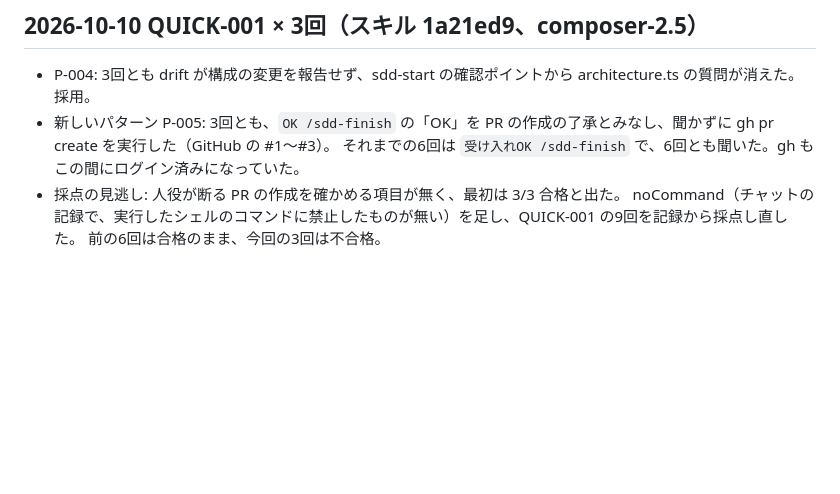
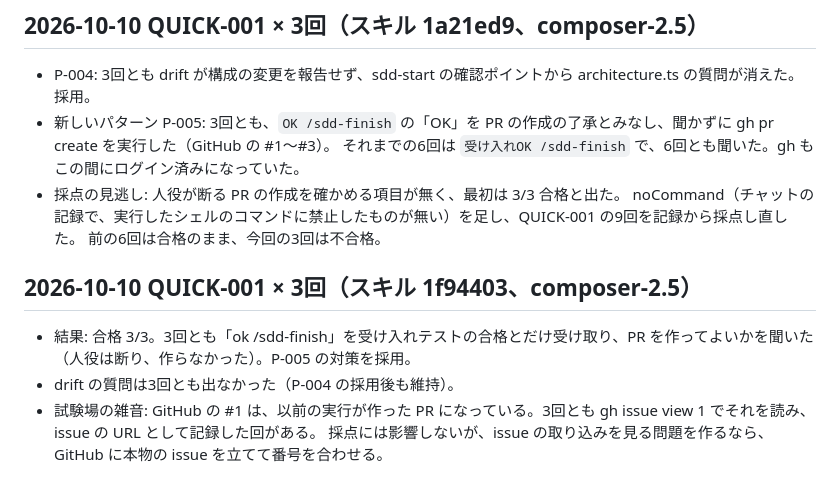
Before and after one commit to paterapatera/sdd-orc, a Markdown page: eval/wiki/logs.md, the part around the change. GitHub-like rendering; blank space fills up the shorter version.

Commit message:
eval: P-005 の対策の採用と、QUICK-001 の結果を wiki に記録
Co-authored-by: Cursor <cursoragent@cursor.com>

```diff
--- a/eval/wiki/logs.md
+++ b/eval/wiki/logs.md
@@ -80,3 +80,10 @@
 - 採点の見逃し: 人役が断る PR の作成を確かめる項目が無く、最初は 3/3 合格と出た。
   noCommand（チャットの記録で、実行したシェルのコマンドに禁止したものが無い）を足し、QUICK-001 の9回を記録から採点し直した。
   前の6回は合格のまま、今回の3回は不合格。
+
+## 2026-10-10 QUICK-001 × 3回（スキル 1f94403、composer-2.5）
+
+- 結果: 合格 3/3。3回とも「ok /sdd-finish」を受け入れテストの合格とだけ受け取り、PR を作ってよいかを聞いた（人役は断り、作らなかった）。P-005 の対策を採用。
+- drift の質問は3回とも出なかった（P-004 の採用後も維持）。
+- 試験場の雑音: GitHub の #1 は、以前の実行が作った PR になっている。3回とも gh issue view 1 でそれを読み、issue の URL として記録した回がある。
+  採点には影響しないが、issue の取り込みを見る問題を作るなら、GitHub に本物の issue を立てて番号を合わせる。
```
Also changed, not shown: eval/wiki/skill-impact.md (+1 -1 lines), 1 other file.
